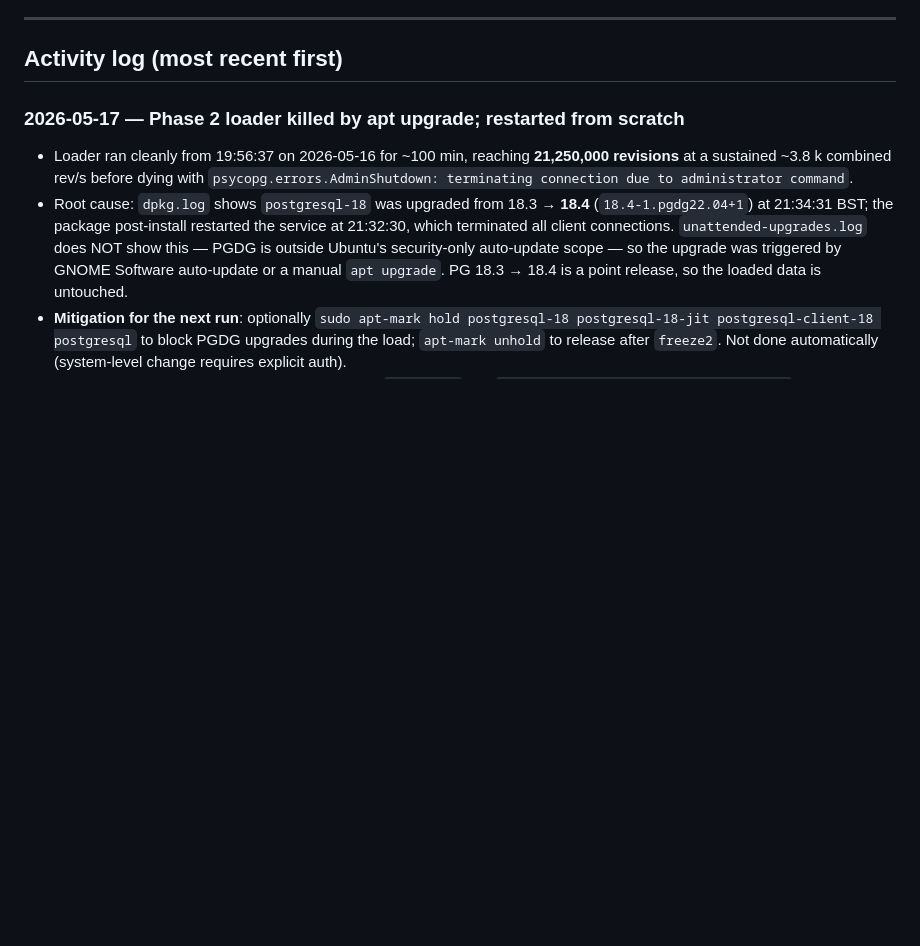
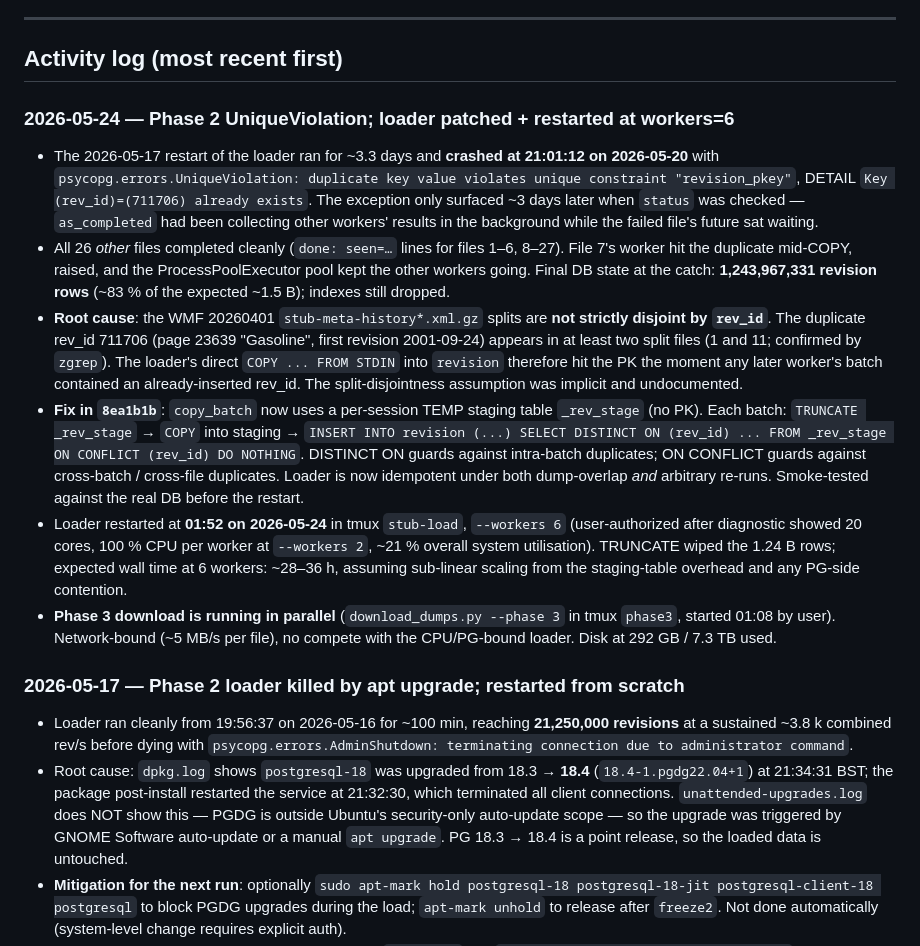
Before and after one commit to wikipedia-data-wrangling/official-dump, a Markdown page: INGESTION_LOG.md, the part around one of its changes. Drawn GitHub-style; blank space fills up the shorter version.

Commit message:
INGESTION_LOG: Phase 2 UniqueViolation crash + staging-table recovery
Records the 2026-05-20 21:01 crash on rev_id=711706 (dump-overlap
between stub-meta-history split files 1 and 11), the staging-table fix
landed in 8ea1b1b, and the restart at workers=6 on 2026-05-24 01:52.
Notes that Phase 3 download is running in parallel in tmux phase3 and
that the two jobs do not compete.

Co-Authored-By: Claude Opus 4.7 (1M context) <noreply@anthropic.com>

```diff
--- a/INGESTION_LOG.md
+++ b/INGESTION_LOG.md
@@ -45,6 +45,46 @@ No freeze snapshots exist yet (`snapshots/` not created); a sanity-only
 ---
 
 ## Activity log (most recent first)
+
+### 2026-05-24 — Phase 2 UniqueViolation; loader patched + restarted at workers=6
+
+- The 2026-05-17 restart of the loader ran for ~3.3 days and **crashed at
+  21:01:12 on 2026-05-20** with
+  `psycopg.errors.UniqueViolation: duplicate key value violates unique
+  constraint "revision_pkey"`, DETAIL `Key (rev_id)=(711706) already
+  exists`. The exception only surfaced ~3 days later when `status` was
+  checked — `as_completed` had been collecting other workers' results in
+  the background while the failed file's future sat waiting.
+- All 26 *other* files completed cleanly (`done: seen=…` lines for
+  files 1–6, 8–27). File 7's worker hit the duplicate mid-COPY, raised,
+  and the ProcessPoolExecutor pool kept the other workers going. Final
+  DB state at the catch: **1,243,967,331 revision rows** (~83 % of the
+  expected ~1.5 B); indexes still dropped.
+- **Root cause**: the WMF 20260401 `stub-meta-history*.xml.gz` splits
+  are **not strictly disjoint by `rev_id`**. The duplicate rev_id 711706
+  (page 23639 "Gasoline", first revision 2001-09-24) appears in at
+  least two split files (1 and 11; confirmed by `zgrep`). The loader's
+  direct `COPY ... FROM STDIN` into `revision` therefore hit the PK the
+  moment any later worker's batch contained an already-inserted rev_id.
+  The split-disjointness assumption was implicit and undocumented.
+- **Fix in `8ea1b1b`**: `copy_batch` now uses a per-session TEMP
+  staging table `_rev_stage` (no PK). Each batch: `TRUNCATE _rev_stage`
+  → `COPY` into staging → `INSERT INTO revision (...) SELECT DISTINCT
+  ON (rev_id) ... FROM _rev_stage ON CONFLICT (rev_id) DO NOTHING`.
+  DISTINCT ON guards against intra-batch duplicates; ON CONFLICT guards
+  against cross-batch / cross-file duplicates. Loader is now idempotent
+  under both dump-overlap *and* arbitrary re-runs. Smoke-tested against
+  the real DB before the restart.
+- Loader restarted at **01:52 on 2026-05-24** in tmux `stub-load`,
+  `--workers 6` (user-authorized after diagnostic showed 20 cores, 100 %
+  CPU per worker at `--workers 2`, ~21 % overall system utilisation).
+  TRUNCATE wiped the 1.24 B rows; expected wall time at 6 workers:
+  ~28–36 h, assuming sub-linear scaling from the staging-table overhead
+  and any PG-side contention.
+- **Phase 3 download is running in parallel** (`download_dumps.py
+  --phase 3` in tmux `phase3`, started 01:08 by user). Network-bound
+  (~5 MB/s per file), no compete with the CPU/PG-bound loader. Disk at
+  292 GB / 7.3 TB used.
 
 ### 2026-05-17 — Phase 2 loader killed by apt upgrade; restarted from scratch
 
```
Also changed, not shown: other parts of INGESTION_LOG.md (+1 -1 lines).
